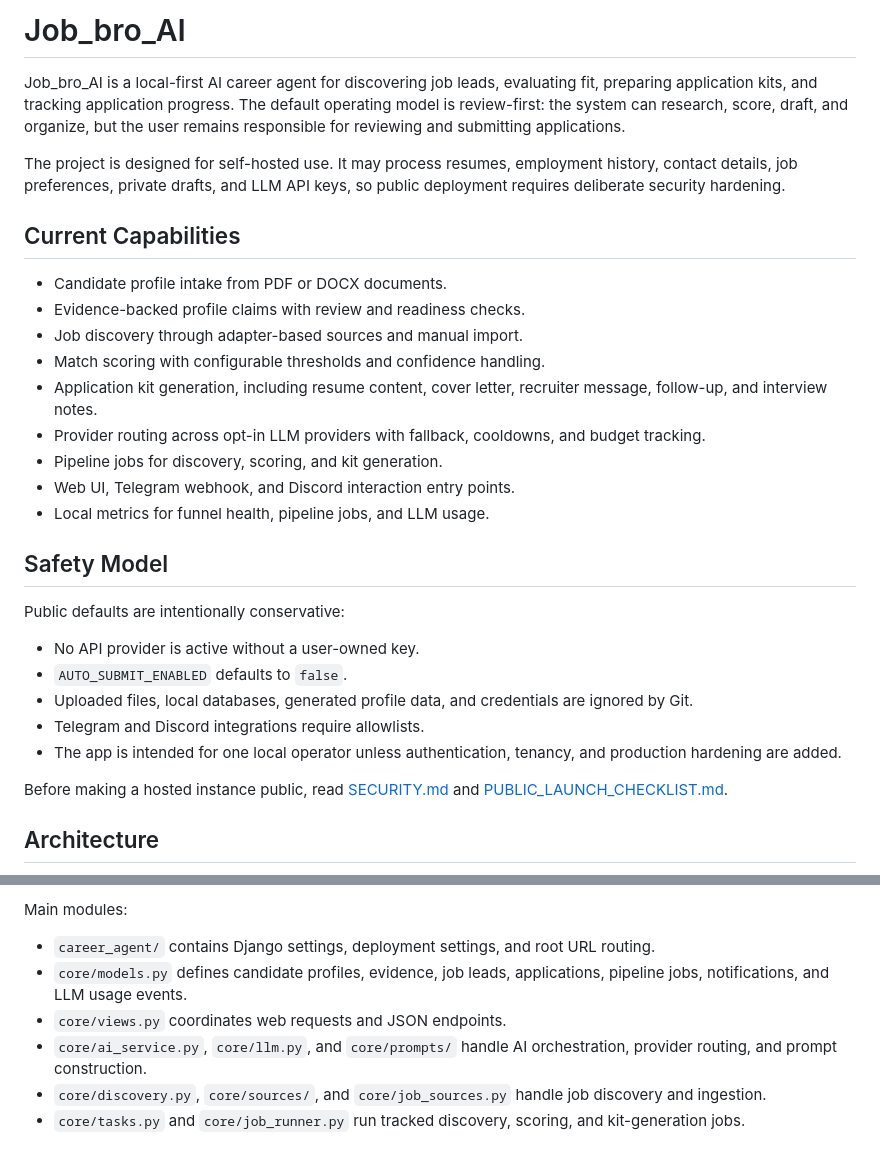
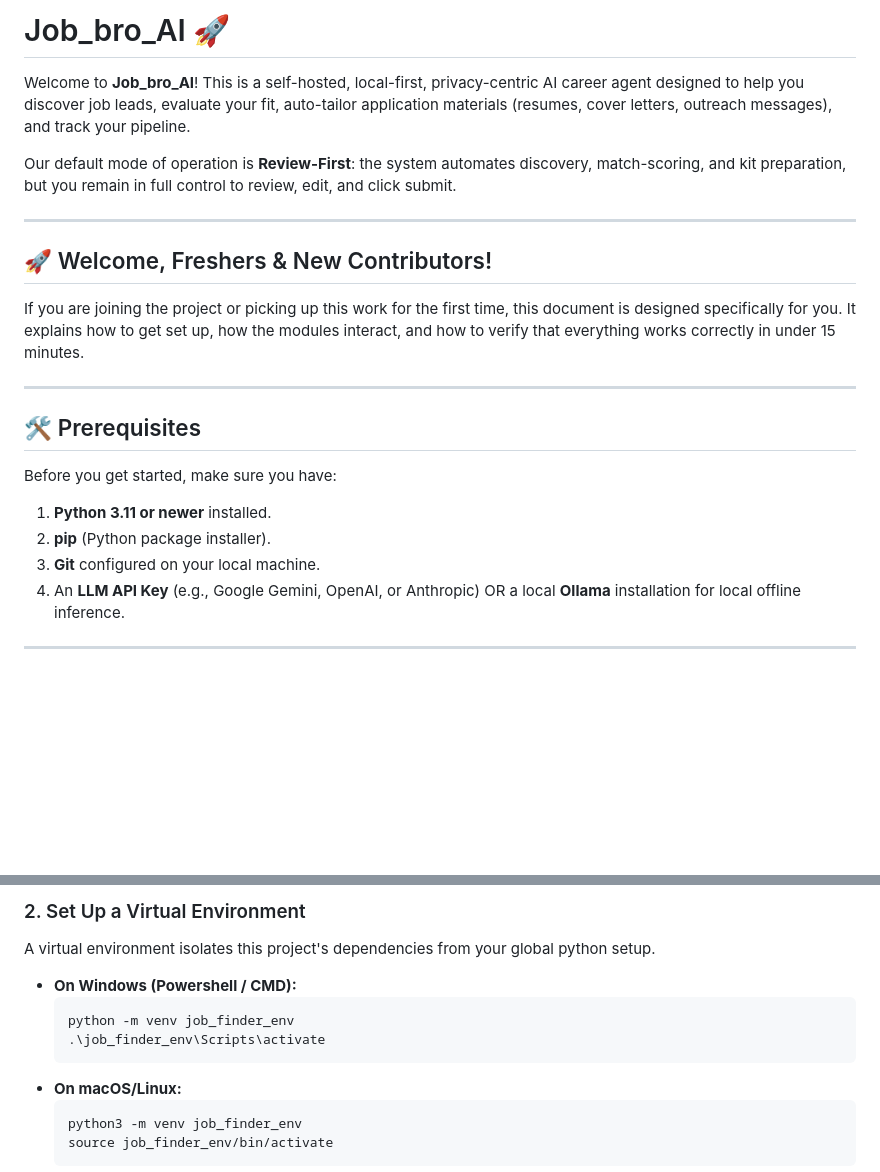
Before and after one commit to ArPaN-DS/JobScout-AI, a Markdown page: README.md, 2 parts joined by grey strips. Rendered like a GitHub page; blank space fills up the shorter version.

Commit message:
docs: rewrite README with detailed fresher orientation guide

````diff
--- a/README.md
+++ b/README.md
@@ -1,32 +1,24 @@
-# Job_bro_AI
+# Job_bro_AI 🚀
 
-Job_bro_AI is a local-first AI career agent for discovering job leads, evaluating fit, preparing application kits, and tracking application progress. The default operating model is review-first: the system can research, score, draft, and organize, but the user remains responsible for reviewing and submitting applications.
+Welcome to **Job_bro_AI**! This is a self-hosted, local-first, privacy-centric AI career agent designed to help you discover job leads, evaluate your fit, auto-tailor application materials (resumes, cover letters, outreach messages), and track your pipeline.
 
-The project is designed for self-hosted use. It may process resumes, employment history, contact details, job preferences, private drafts, and LLM API keys, so public deployment requires deliberate security hardening.
+Our default mode of operation is **Review-First**: the system automates discovery, match-scoring, and kit preparation, but you remain in full control to review, edit, and click submit.
 
-## Current Capabilities
+---
 
-- Candidate profile intake from PDF or DOCX documents.
-- Evidence-backed profile claims with review and readiness checks.
-- Job discovery through adapter-based sources and manual import.
-- Match scoring with configurable thresholds and confidence handling.
-- Application kit generation, including resume content, cover letter, recruiter message, follow-up, and interview notes.
-- Provider routing across opt-in LLM providers with fallback, cooldowns, and budget tracking.
-- Pipeline jobs for discovery, scoring, and kit generation.
-- Web UI, Telegram webhook, and Discord interaction entry points.
-- Local metrics for funnel health, pipeline jobs, and LLM usage.
+## 🚀 Welcome, Freshers & New Contributors!
 
-## Safety Model
+If you are joining the project or picking up this work for the first time, this document is designed specifically for you. It explains how to get set up, how the modules interact, and how to verify that everything works correctly in under 15 minutes.
 
-Public defaults are intentionally conservative:
+---
 
-- No API provider is active without a user-owned key.
-- `AUTO_SUBMIT_ENABLED` defaults to `false`.
-- Uploaded files, local databases, generated profile data, and credentials are ignored by Git.
-- Telegram and Discord integrations require allowlists.
-- The app is intended for one local operator unless authentication, tenancy, and production hardening are added.
+## 🛠️ Prerequisites
 
-Before making a hosted instance public, read [SECURITY.md](SECURITY.md) and [PUBLIC_LAUNCH_CHECKLIST.md](PUBLIC_LAUNCH_CHECKLIST.md).
+Before you get started, make sure you have:
+1. **Python 3.11 or newer** installed.
+2. **pip** (Python package installer).
+3. **Git** configured on your local machine.
+4. An **LLM API Key** (e.g., Google Gemini, OpenAI, or Anthropic) OR a local **Ollama** installation for local offline inference.
 
-## Architecture
+---
 
@@ -59,11 +33,16 @@ flowchart TB
 ```
 
-Main modules:
+### 2. Set Up a Virtual Environment
+A virtual environment isolates this project's dependencies from your global python setup.
 
-- `career_agent/` contains Django settings, deployment settings, and root URL routing.
-- `core/models.py` defines candidate profiles, evidence, job leads, applications, pipeline jobs, notifications, and LLM usage events.
-- `core/views.py` coordinates web requests and JSON endpoints.
-- `core/ai_service.py`, `core/llm.py`, and `core/prompts/` handle AI orchestration, provider routing, and prompt construction.
-- `core/discovery.py`, `core/sources/`, and `core/job_sources.py` handle job discovery and ingestion.
-- `core/tasks.py` and `core/job_runner.py` run tracked discovery, scoring, and kit-generation jobs.
+*   **On Windows (Powershell / CMD):**
+    ```powershell
+    python -m venv job_finder_env
+    .\job_finder_env\Scripts\activate
+    ```
+*   **On macOS/Linux:**
+    ```bash
+    python3 -m venv job_finder_env
+    source job_finder_env/bin/activate
+    ```
 
````
Also changed, not shown: other parts of README.md (+109 -113 lines).
